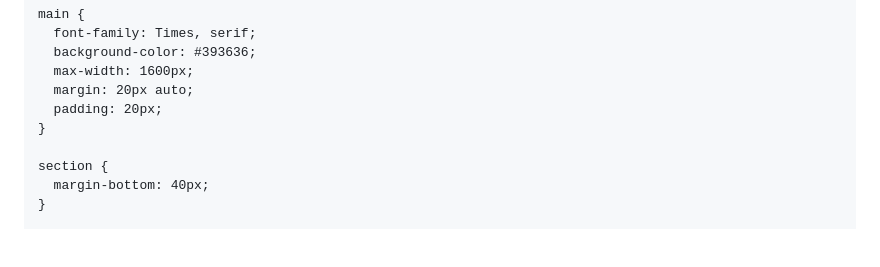
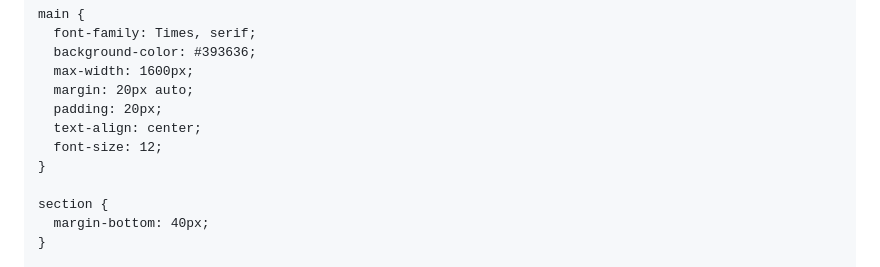
Before and after one commit to dexter-chandler/raves-and-revolts, a Markdown page: README.md, the part around the change. Rendered like a GitHub page; blank space fills up the shorter version.

```diff
--- a/README.md
+++ b/README.md
@@ -34,6 +34,8 @@
       max-width: 1600px;
       margin: 20px auto;
       padding: 20px;
+      text-align: center;
+      font-size: 12;
     }
 
     section {
```
